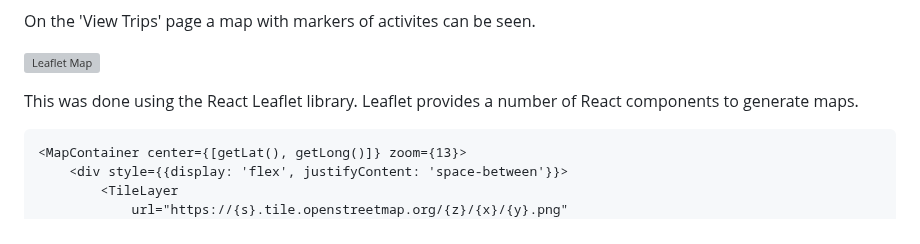
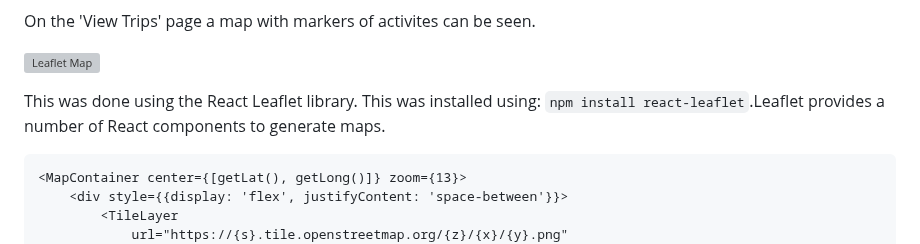
Before and after one commit to jay-kav/Trip-Planner, a Markdown page: technical_manual/technical_specification.md, the part around the change. Drawn GitHub-style; grey boxes are pictures that could not be loaded.

```diff
--- a/technical_manual/technical_specification.md
+++ b/technical_manual/technical_specification.md
@@ -395,7 +395,7 @@ On the 'View Trips' page a map with markers of activites can be seen.
 
 ![Leaflet Map](technical_manual/images/Map.png)
 
-This was done using the React Leaflet library. Leaflet provides a number of React components to generate maps.
+This was done using the React Leaflet library. This was installed using: `npm install react-leaflet`.Leaflet provides a number of React components to generate maps.
 
     <MapContainer center={[getLat(), getLong()]} zoom={13}>
         <div style={{display: 'flex', justifyContent: 'space-between'}}>
```
